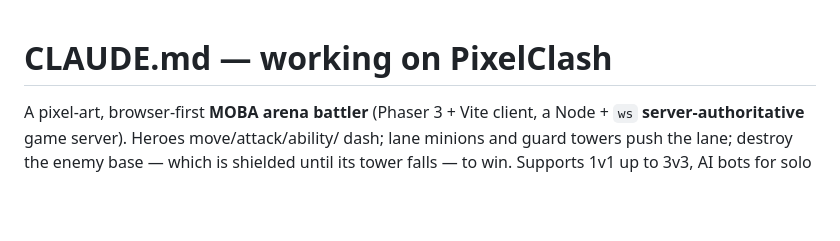
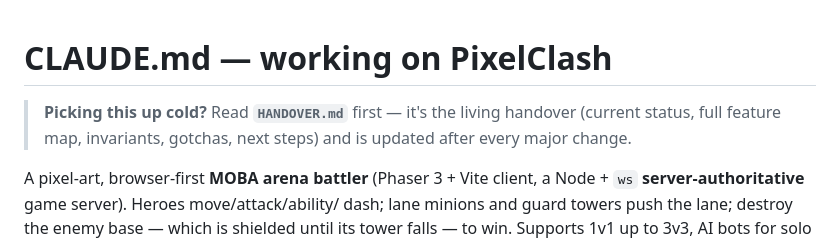
Before and after one commit to 4305Labs/pixelclash, a Markdown page: CLAUDE.md, the part around the change. Rendered like a GitHub page; blank space fills up the shorter version.

```diff
--- a/CLAUDE.md
+++ b/CLAUDE.md
@@ -1,4 +1,8 @@
 # CLAUDE.md — working on PixelClash
+
+> **Picking this up cold?** Read **`HANDOVER.md`** first — it's the living
+> handover (current status, full feature map, invariants, gotchas, next steps)
+> and is updated after every major change.
 
 A pixel-art, browser-first **MOBA arena battler** (Phaser 3 + Vite client, a
 Node + `ws` **server-authoritative** game server). Heroes move/attack/ability/
```
Also changed, not shown: HANDOVER.md (added, +186 -0 lines).
